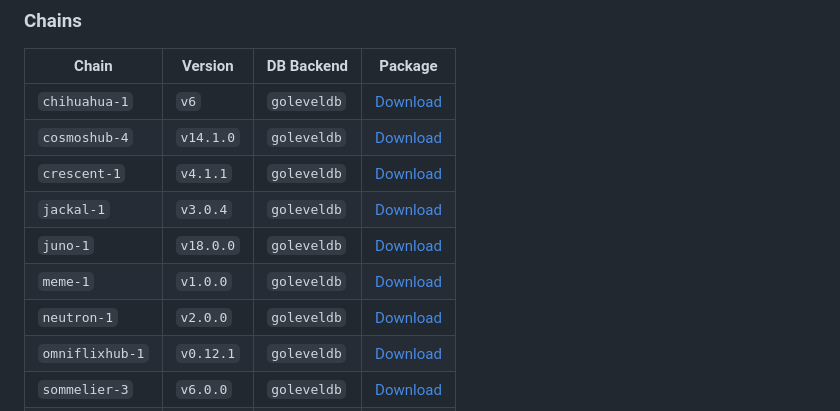
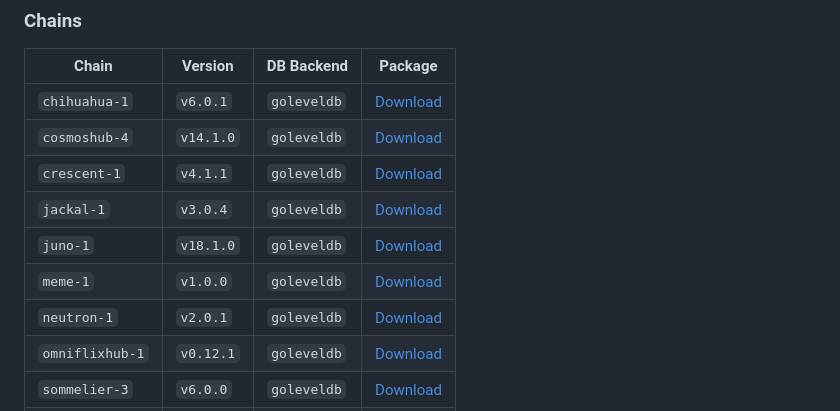
Before and after one commit to Pupmos/kennel, a Markdown page: README.md, the part around the change. Rendered like a GitHub page.

Commit message:
chore: README updates

```diff
--- a/README.md
+++ b/README.md
@@ -60,13 +60,13 @@ These are not intended to be used in isolation, but rather with the playbooks ab
 
 | Chain           | Version   | DB Backend  | Package                                                                 |
 |-----------------|-----------|-------------|-------------------------------------------------------------------------|
-| `chihuahua-1`   | `v6`      | `goleveldb` | [Download](https://github.com/Pupmos/kennel/pkgs/container/chihuahua)   |
+| `chihuahua-1`   | `v6.0.1`  | `goleveldb` | [Download](https://github.com/Pupmos/kennel/pkgs/container/chihuahua)   |
 | `cosmoshub-4`   | `v14.1.0` | `goleveldb` | [Download](https://github.com/Pupmos/kennel/pkgs/container/cosmoshub)   |
 | `crescent-1`    | `v4.1.1`  | `goleveldb` | [Download](https://github.com/Pupmos/kennel/pkgs/container/crescent)    |
 | `jackal-1`      | `v3.0.4`  | `goleveldb` | [Download](https://github.com/Pupmos/kennel/pkgs/container/jackal)      |
-| `juno-1`        | `v18.0.0` | `goleveldb` | [Download](https://github.com/Pupmos/kennel/pkgs/container/juno)        |
+| `juno-1`        | `v18.1.0` | `goleveldb` | [Download](https://github.com/Pupmos/kennel/pkgs/container/juno)        |
 | `meme-1`        | `v1.0.0`  | `goleveldb` | [Download](https://github.com/Pupmos/kennel/pkgs/container/meme)        |
-| `neutron-1`     | `v2.0.0`  | `goleveldb` | [Download](https://github.com/Pupmos/kennel/pkgs/container/neutron)     |
+| `neutron-1`     | `v2.0.1`  | `goleveldb` | [Download](https://github.com/Pupmos/kennel/pkgs/container/neutron)     |
 | `omniflixhub-1` | `v0.12.1` | `goleveldb` | [Download](https://github.com/Pupmos/kennel/pkgs/container/omniflixhub) |
 | `sommelier-3`   | `v6.0.0`  | `goleveldb` | [Download](https://github.com/Pupmos/kennel/pkgs/container/sommelier)   |
 | `stargaze-1`    | `v11.0.0` | `goleveldb` | [Download](https://github.com/Pupmos/kennel/pkgs/container/stargaze)    |
```
